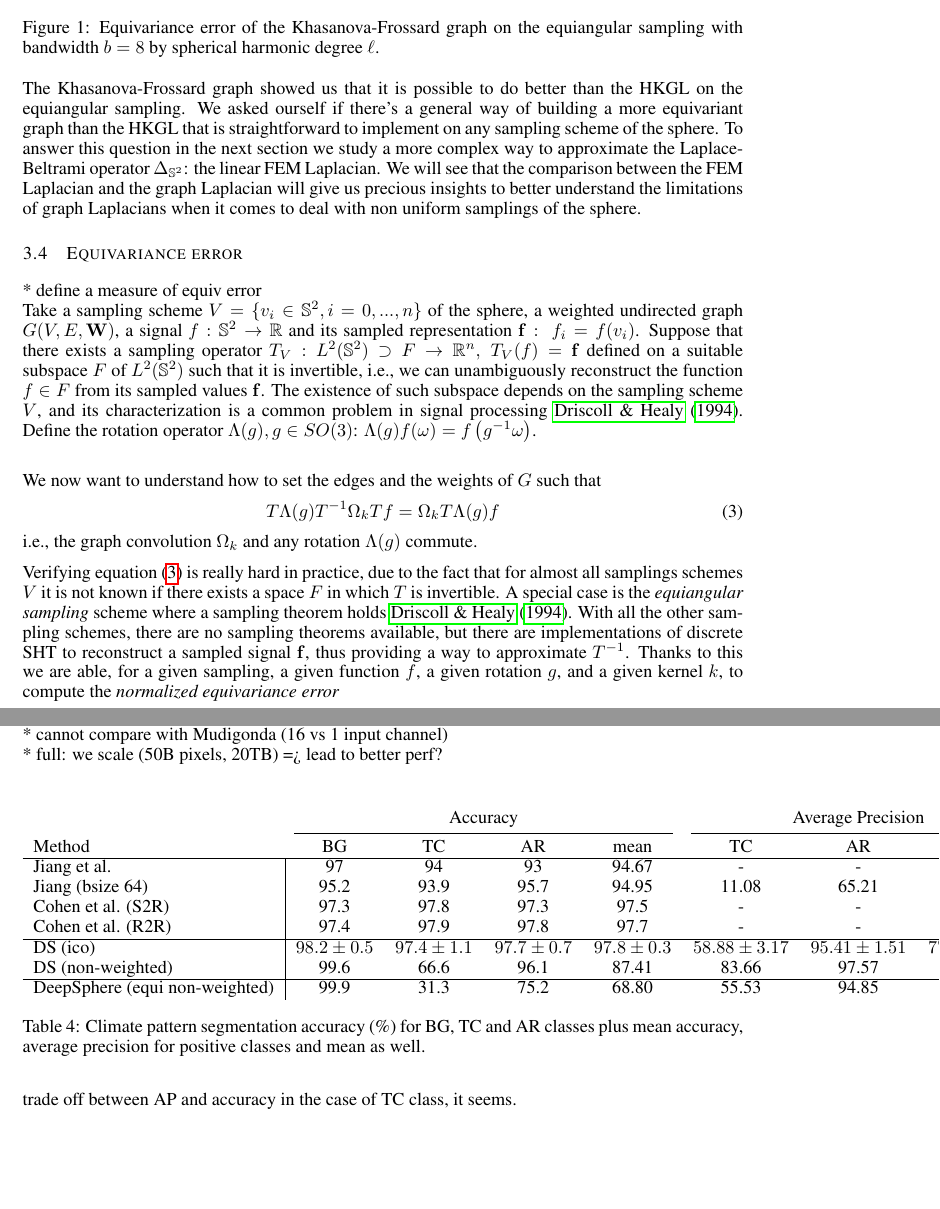
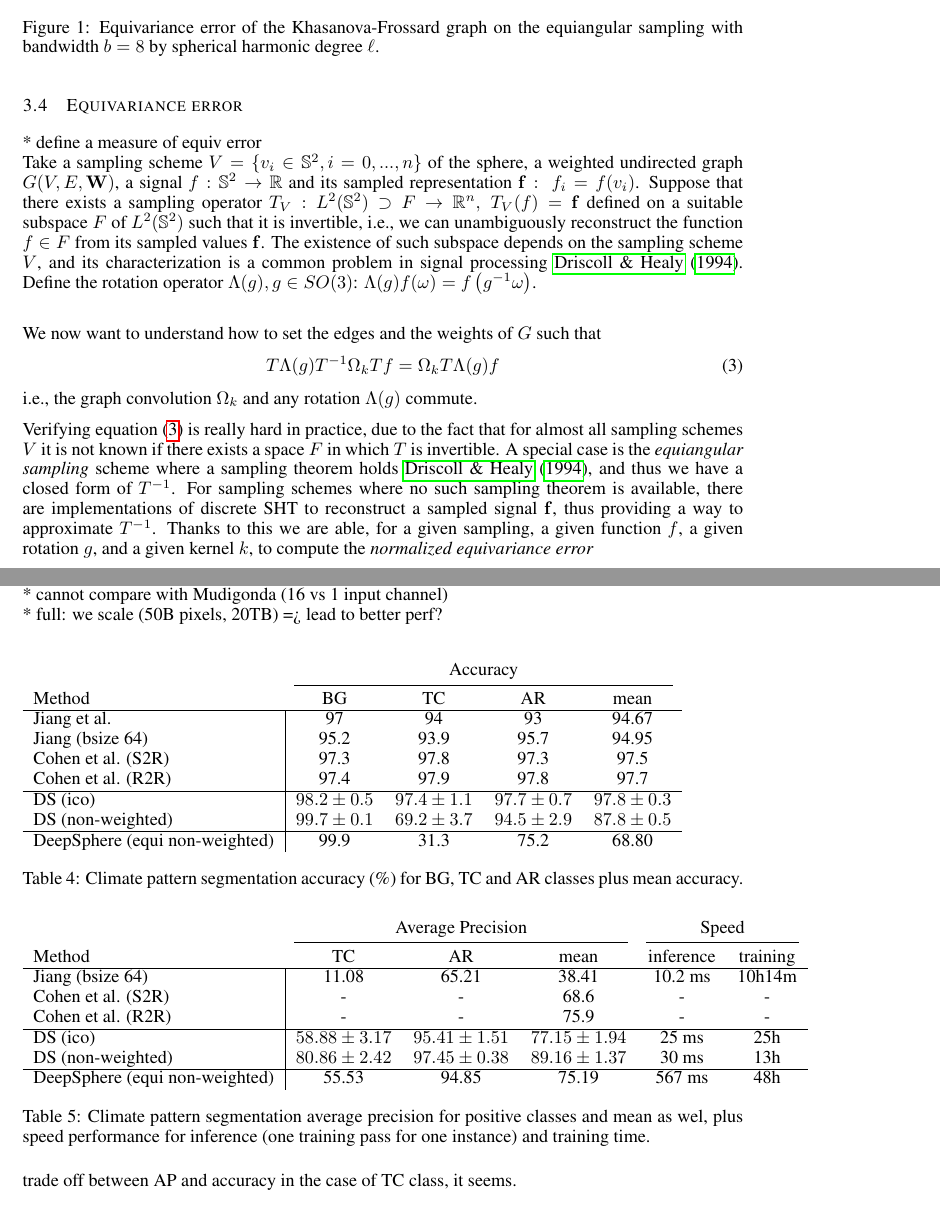
Before and after one commit to deepsphere/paper-deepsphere-iclr2020, a LaTeX paper (main.tex): two parts of pages 3 and 5 of 13, joined at a grey line, cut so that both start at the same text, the shorter picture padded with empty space. Compiled offline with pdfLaTeX.

```diff
--- a/main.tex
+++ b/main.tex
@@ -159,7 +159,6 @@
 	\caption{\label{fig:Equivariance error of the Frossard-Khasanove graph}Equivariance error of the Khasanova-Frossard graph on the equiangular sampling with bandwidth $b=8$ by spherical harmonic degree $\ell$.}
 \end{figure}
 
-The Khasanova-Frossard graph showed us that it is possible to do better than the HKGL on the equiangular sampling. We asked ourself if there's a general way of building a more equivariant graph than the HKGL that is straightforward to implement on any sampling scheme of the sphere. To answer this question in the next section we study a more complex way to approximate the Laplace-Beltrami operator $\Delta_{\mathbb S^2}$: the linear FEM Laplacian. We will see that the comparison between the FEM Laplacian and the graph Laplacian will give us precious insights to better understand the limitations of graph Laplacians when it comes to deal with non uniform samplings of the sphere.
 
 \subsection{Equivariance error}
 
@@ -172,7 +171,7 @@
 \end{equation}
 i.e., the graph convolution $\Omega_k$ and any rotation $\Lambda(g)$ commute.
 
-Verifying equation (\ref{eq:equivariance}) is really hard in practice, due to the fact that for almost all samplings schemes $V$ it is not known if there exists a space $F$ in which $T$ is invertible. A special case is the \textit{equiangular sampling} scheme where a sampling theorem holds \cite{Driscoll:1994:CFT:184069.184073}. With all the other sampling schemes, there are no sampling theorems available, but there are implementations of discrete SHT to reconstruct a sampled signal $\mathbf f$, thus providing a way to approximate $T^{-1}$. Thanks to this we are able, for a given sampling, a given function $f$, a given rotation $g$, and a given kernel $k$, to compute the \textit{normalized equivariance error}
+Verifying equation (\ref{eq:equivariance}) is really hard in practice, due to the fact that for almost all sampling schemes $V$ it is not known if there exists a space $F$ in which $T$ is invertible. A special case is the \textit{equiangular sampling} scheme where a sampling theorem holds \cite{Driscoll:1994:CFT:184069.184073}, and thus we have a closed form of $T^{-1}$. For sampling schemes where no such sampling theorem is available, there are implementations of discrete SHT to reconstruct a sampled signal $\mathbf f$, thus providing a way to approximate $T^{-1}$. Thanks to this we are able, for a given sampling, a given function $f$, a given rotation $g$, and a given kernel $k$, to compute the \textit{normalized equivariance error}
 \begin{equation}\label{eq:equivariance error}
 E_{G}(f, g) = \left(\frac{ \norm {T \Lambda(g) T^{-1} \Omega_k Tf - \Omega_k T \Lambda(g) f}_{L^2(\mathbb R^2)}}{\norm {Tf}_{L^2(\mathbb R^2)}}\right)^2
 \end{equation}
@@ -261,24 +259,44 @@
 * full: we scale (50B pixels, 20TB) => lead to better perf?\\
 
 \begin{table}[!ht]
-\begin{tabular}{l|c c c c c c c c c}
-        \multicolumn{1}{l}{} & \multicolumn{4}{c}{Accuracy} & \multicolumn{3}{c}{Average Precision} & \multicolumn{2}{c}{Speed}\\
-        \cmidrule(lr){2-5}\cmidrule(lr){6-8}\cmidrule(lr){9-10}
-        \multicolumn{1}{l}{Method} & BG & TC & AR & mean & TC & AR & mean & inference & training \\ \hline
+\begin{tabular}{l|c c c c}
+        \multicolumn{1}{l}{} & \multicolumn{4}{c}{Accuracy}\\
+        \cmidrule(lr){2-5}
+        \multicolumn{1}{l}{Method} & BG & TC & AR & mean \\ \hline
         %Mudigonda et al. & 97 & 74 & 65 & 78.67 & - & - & - \\
-        Jiang et al. & 97 & 94 & 93 & 94.67 & - & - & - & - & -\\
-        Jiang (bsize 64) & 95.2 & 93.9 & 95.7 & 94.95 & 11.08 & 65.21 & 38.41 & 10.2 ms & 10h14m\\
+        Jiang et al. & 97 & 94 & 93 & 94.67\\
+        Jiang (bsize 64) & 95.2 & 93.9 & 95.7 & 94.95\\
         % 328'339
-        Cohen et al. (S2R) & 97.3 & 97.8 & 97.3 & 97.5 & - & -& 68.6\\
-        Cohen et al. (R2R) & 97.4 & 97.9 & 97.8 & 97.7 & - & -& 75.9\\ \hline
-        DS (ico) & $98.2\pm 0.5$ & $97.4\pm 1.1$ & $97.7\pm 0.7$ & $97.8\pm 0.3$ & $58.88\pm 3.17$ & $95.41\pm 1.51$ & $77.15\pm 1.94$ & 25 ms & 25h \\
+        Cohen et al. (S2R) & 97.3 & 97.8 & 97.3 & 97.5\\
+        Cohen et al. (R2R) & 97.4 & 97.9 & 97.8 & 97.7\\ \hline
+        DS (ico) & $98.2\pm 0.5$ & $97.4\pm 1.1$ & $97.7\pm 0.7$ & $97.8\pm 0.3$ \\
         %DS (non-weighted) & 99.8 & 73.3 & 90.2 & 87.81 & 79.29 & 97.93 & 88.61 & 30ms & 3h50m\\
-        DS (non-weighted) & 99.6 & 66.6 & 96.1 & 87.41 & 83.66 & 97.57 & 90.62 & 30ms & 12h20m\\ \hline
+        DS (non-weighted) & $99.7\pm 0.1$ & $69.2\pm 3.7$ & $94.5\pm 2.9$ & $87.8\pm 0.5$ \\ \hline
+        % DS (non-weighted) & 99.6 & 66.6 & 96.1 & 87.41\\ \hline
         % 12'926'432
-        DeepSphere (equi non-weighted) & 99.9 & 31.3 & 75.2 & 68.80 & 55.53 & 94.85 & 75.19 & 567 ms & 48h
+        DeepSphere (equi non-weighted) & 99.9 & 31.3 & 75.2 & 68.80
     \end{tabular}
     \caption{Climate pattern segmentation accuracy (\%) for BG, TC
-and AR classes plus mean accuracy, average precision for positive classes and mean as well.}
+and AR classes plus mean accuracy.}
+\end{table}
+
+\begin{table}[!ht]
+\begin{tabular}{l|c c c c c}
+        \multicolumn{1}{l}{} & \multicolumn{3}{c}{Average Precision} & \multicolumn{2}{c}{Speed}\\
+        \cmidrule(lr){2-4}\cmidrule(lr){5-6}
+        \multicolumn{1}{l}{Method} & TC & AR & mean & inference & training \\ \hline
+        %Mudigonda et al. & 97 & 74 & 65 & 78.67 & - & - & - \\
+        Jiang (bsize 64) & 11.08 & 65.21 & 38.41 & 10.2 ms & 10h14m\\
+        % 328'339
+        Cohen et al. (S2R) & - & -& 68.6 & - & - \\
+        Cohen et al. (R2R) & - & -& 75.9 & - & -\\ \hline
+        DS (ico) & $58.88\pm 3.17$ & $95.41\pm 1.51$ & $77.15\pm 1.94$ & 25 ms & 25h \\
+        DS (non-weighted) & $80.86\pm 2.42$ & $97.45\pm 0.38$ & $89.16\pm 1.37$ & 30 ms & 13h \\ \hline
+        % DS (non-weighted) & 83.66 & 97.57 & 90.62 & 30ms & 13h\\ \hline
+        % 12'926'432
+        DeepSphere (equi non-weighted) & 55.53 & 94.85 & 75.19 & 567 ms & 48h
+    \end{tabular}
+    \caption{Climate pattern segmentation average precision for positive classes and mean as wel, plus speed performance for inference (one training pass for one instance)  and training time.}
 \end{table}
 
 trade off between AP and accuracy in the case of TC class, it seems.
```
Also changed, not shown: main.tex (25 more changed lines).
